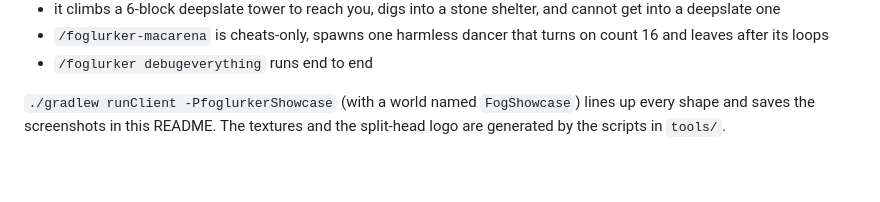
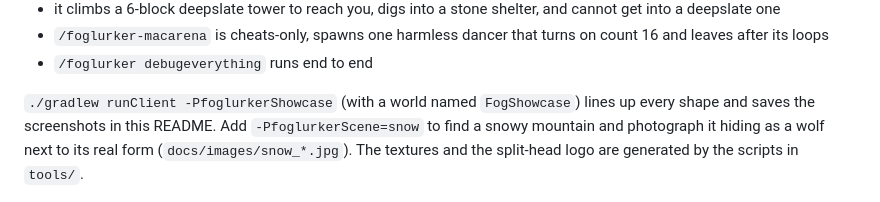
Before and after one commit to v0577254-byte/FogLurker-, a Markdown page: README.md, the part around the change. Rendered like a GitHub page; blank space fills up the shorter version.

```diff
--- a/README.md
+++ b/README.md
@@ -203,7 +203,7 @@ The in-game tests (`src/gametest`, never shipped in the jar) check:
 - `/foglurker-macarena` is cheats-only, spawns one harmless dancer that turns on count 16 and leaves after its loops
 - `/foglurker debugeverything` runs end to end
 
-`./gradlew runClient -PfoglurkerShowcase` (with a world named `FogShowcase`) lines up every shape and saves the screenshots in this README. The textures and the split-head logo are generated by the scripts in `tools/`.
+`./gradlew runClient -PfoglurkerShowcase` (with a world named `FogShowcase`) lines up every shape and saves the screenshots in this README. Add `-PfoglurkerScene=snow` to find a snowy mountain and photograph it hiding as a wolf next to its real form (`docs/images/snow_*.jpg`). The textures and the split-head logo are generated by the scripts in `tools/`.
 
 ![A stolen face and a stolen dog](docs/images/mimic_closeup.jpg)
 
```
Also changed, not shown: docs/images/snow_close.jpg (added), docs/images/snow_fog.jpg (added), docs/images/snow_wide.jpg (added), 2 other files.
